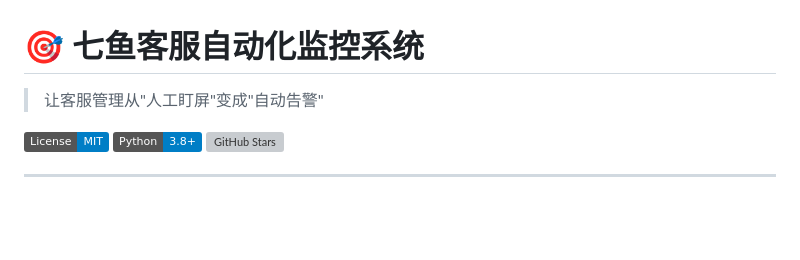
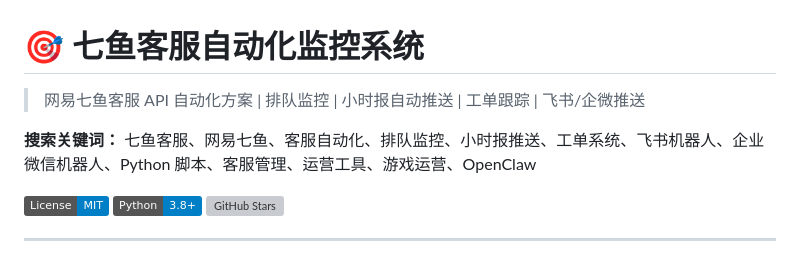
Before and after one commit to rodrigoespinoza815-arch/qiyu-automation, a Markdown page: README.md, the part around the change. Rendered like a GitHub page; badges without logos; blank space fills up the shorter version; grey boxes are pictures that could not be loaded.

Commit message:
SEO优化：增加搜索关键词

```diff
--- a/README.md
+++ b/README.md
@@ -1,6 +1,8 @@
 # 🎯 七鱼客服自动化监控系统
 
-> 让客服管理从"人工盯屏"变成"自动告警"
+> 网易七鱼客服 API 自动化方案 | 排队监控 | 小时报自动推送 | 工单跟踪 | 飞书/企微推送
+
+**搜索关键词：** 七鱼客服、网易七鱼、客服自动化、排队监控、小时报推送、工单系统、飞书机器人、企业微信机器人、Python 脚本、客服管理、运营工具、游戏运营、OpenClaw
 
 [![License: MIT](https://img.shields.io/badge/License-MIT-blue.svg)](https://opensource.org/licenses/MIT)
 [![Python 3.8+](https://img.shields.io/badge/Python-3.8+-blue.svg)](https://www.python.org/downloads/)
```
